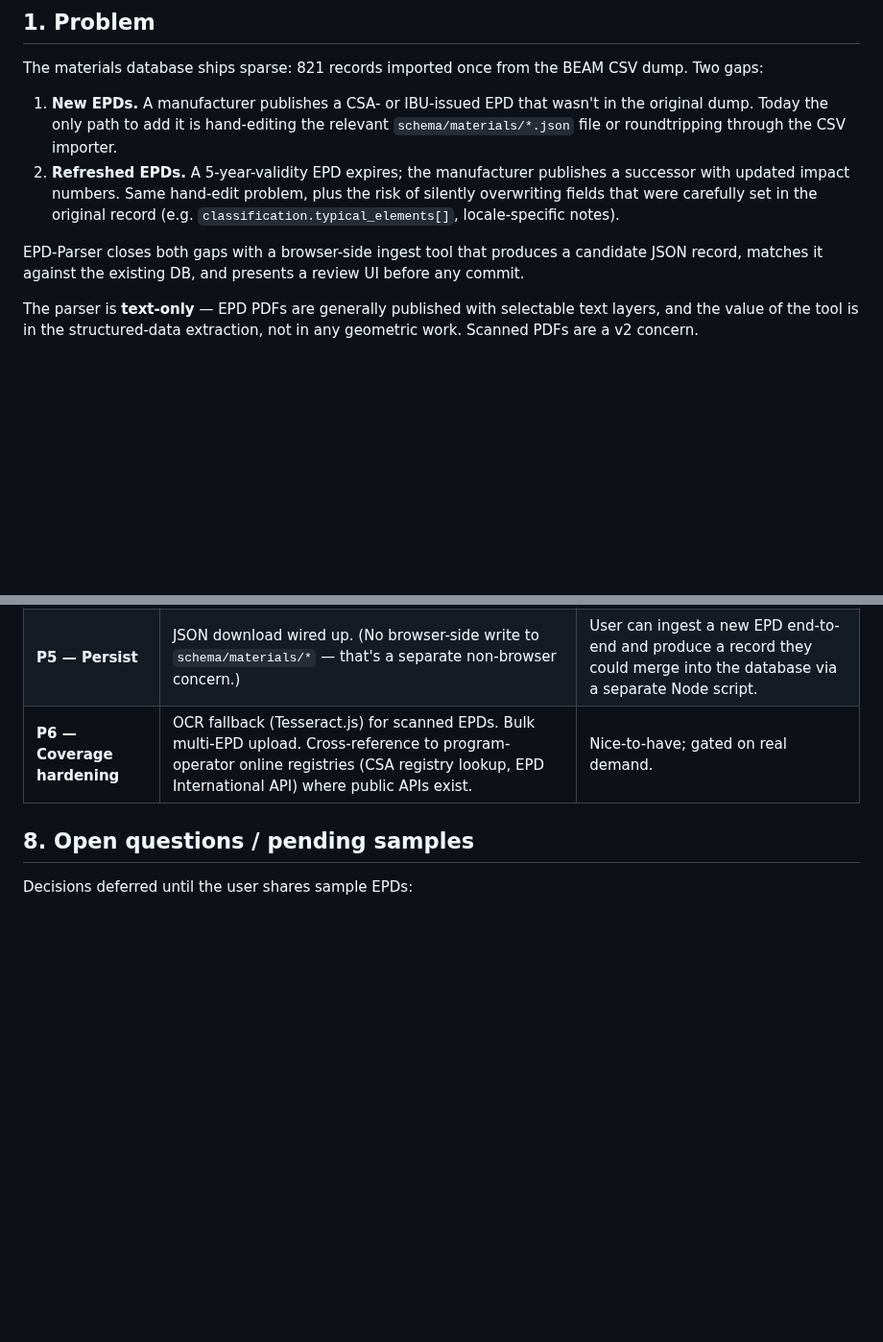
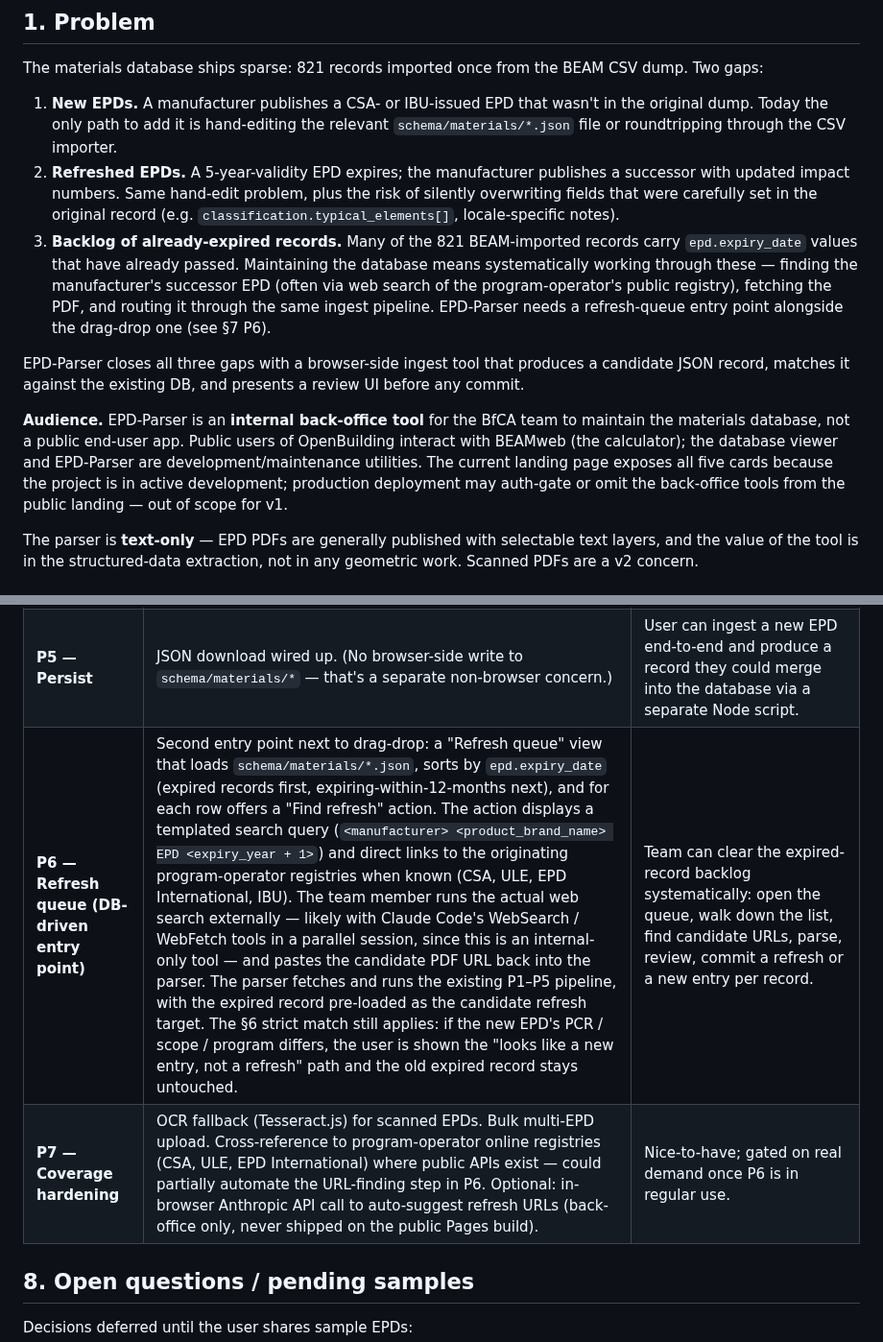
Before and after one commit to arossti/OpenBuilding, a Markdown page: docs/workplans/EPD-Parser.md, 2 parts joined by grey strips. Shown at 96% size. Drawn GitHub-style; blank space fills up the shorter version.

Commit message:
EPD-Parser: refresh-queue entry point + internal-only audience note
Per Andy: many existing BEAM records have expired EPDs. Maintenance
flow involves websearch for the manufacturer's successor EPD, often
via the program-operator's public registry, with Claude assisting.
EPD-Parser is also explicitly an internal back-office tool, not a
public app — public users go through BEAMweb only.

Updates only docs/workplans/EPD-Parser.md:
- §1 Problem: added a third gap (already-expired records, backlog
  maintenance via websearch). Added audience note: EPD-Parser, the
  database viewer, and similar are internal team tools; current
  landing page exposes everything because the project is in active
  development.
- §7 Phases: added P6 — Refresh queue. DB-driven entry point that
  sorts records by expiry_date, surfaces templated search queries +
  program-operator registry links, accepts a pasted candidate URL
  from the team member's parallel Claude session, runs the existing
  P1-P5 pipeline with the expired record pre-loaded as the match
  target. §6 strict match still governs: PCR / scope / program
  mismatches surface as new-entry candidates instead of silently
  refreshing. Renumbered the old P6 (coverage hardening) to P7.
- §8 Open questions: added (a) refresh-queue websearch integration —
  three options (external Claude, in-browser Anthropic API, hybrid);
  recommend external for v1. (b) production deployment options for
  hiding back-office tools (auth gate, split staging/prod build, or
  query-string dev flag).

Co-Authored-By: Claude Opus 4.7 (1M context) <noreply@anthropic.com>

```diff
--- a/docs/workplans/EPD-Parser.md
+++ b/docs/workplans/EPD-Parser.md
@@ -23,8 +23,11 @@ The materials database ships sparse: 821 records imported once from the BEAM CSV
 
 1. **New EPDs.** A manufacturer publishes a CSA- or IBU-issued EPD that wasn't in the original dump. Today the only path to add it is hand-editing the relevant `schema/materials/*.json` file or roundtripping through the CSV importer.
 2. **Refreshed EPDs.** A 5-year-validity EPD expires; the manufacturer publishes a successor with updated impact numbers. Same hand-edit problem, plus the risk of silently overwriting fields that were carefully set in the original record (e.g. `classification.typical_elements[]`, locale-specific notes).
+3. **Backlog of already-expired records.** Many of the 821 BEAM-imported records carry `epd.expiry_date` values that have already passed. Maintaining the database means systematically working through these — finding the manufacturer's successor EPD (often via web search of the program-operator's public registry), fetching the PDF, and routing it through the same ingest pipeline. EPD-Parser needs a refresh-queue entry point alongside the drag-drop one (see §7 P6).
 
-EPD-Parser closes both gaps with a browser-side ingest tool that produces a candidate JSON record, matches it against the existing DB, and presents a review UI before any commit.
+EPD-Parser closes all three gaps with a browser-side ingest tool that produces a candidate JSON record, matches it against the existing DB, and presents a review UI before any commit.
+
+**Audience.** EPD-Parser is an **internal back-office tool** for the BfCA team to maintain the materials database, not a public end-user app. Public users of OpenBuilding interact with BEAMweb (the calculator); the database viewer and EPD-Parser are development/maintenance utilities. The current landing page exposes all five cards because the project is in active development; production deployment may auth-gate or omit the back-office tools from the public landing — out of scope for v1.
 
 The parser is **text-only** — EPD PDFs are generally published with selectable text layers, and the value of the tool is in the structured-data extraction, not in any geometric work. Scanned PDFs are a v2 concern.
 
@@ -176,7 +179,8 @@ A candidate refresh fires only when **all** of the following match between the i
 | **P3 — Schema mapping + validation** | Pipe extracted fields through the shared normalize module + the browser validator. Show schema errors live. Emit a candidate JSON record. | A complete-shape JSON record validates clean against `material.schema.json` for every calibration sample. |
 | **P4 — Match + review UI** | Implement §6 — DB match algorithm + side-by-side diff UI + per-field commit decisions. | Both pathways (new + update) produce a downloadable JSON record + audit log. |
 | **P5 — Persist** | JSON download wired up. (No browser-side write to `schema/materials/*` — that's a separate non-browser concern.) | User can ingest a new EPD end-to-end and produce a record they could merge into the database via a separate Node script. |
-| **P6 — Coverage hardening** | OCR fallback (Tesseract.js) for scanned EPDs. Bulk multi-EPD upload. Cross-reference to program-operator online registries (CSA registry lookup, EPD International API) where public APIs exist. | Nice-to-have; gated on real demand. |
+| **P6 — Refresh queue (DB-driven entry point)** | Second entry point next to drag-drop: a "Refresh queue" view that loads `schema/materials/*.json`, sorts by `epd.expiry_date` (expired records first, expiring-within-12-months next), and for each row offers a "Find refresh" action. The action displays a templated search query (`<manufacturer> <product_brand_name> EPD <expiry_year + 1>`) and direct links to the originating program-operator registries when known (CSA, ULE, EPD International, IBU). The team member runs the actual web search externally — likely with Claude Code's WebSearch / WebFetch tools in a parallel session, since this is an internal-only tool — and pastes the candidate PDF URL back into the parser. The parser fetches and runs the existing P1–P5 pipeline, with the expired record pre-loaded as the candidate refresh target. The §6 strict match still applies: if the new EPD's PCR / scope / program differs, the user is shown the "looks like a new entry, not a refresh" path and the old expired record stays untouched. | Team can clear the expired-record backlog systematically: open the queue, walk down the list, find candidate URLs, parse, review, commit a refresh or a new entry per record. |
+| **P7 — Coverage hardening** | OCR fallback (Tesseract.js) for scanned EPDs. Bulk multi-EPD upload. Cross-reference to program-operator online registries (CSA, ULE, EPD International) where public APIs exist — could partially automate the URL-finding step in P6. Optional: in-browser Anthropic API call to auto-suggest refresh URLs (back-office only, never shipped on the public Pages build). | Nice-to-have; gated on real demand once P6 is in regular use. |
 
 ## 8. Open questions / pending samples
 
```
Also changed, not shown: other parts of docs/workplans/EPD-Parser.md (+2 -0 lines).
